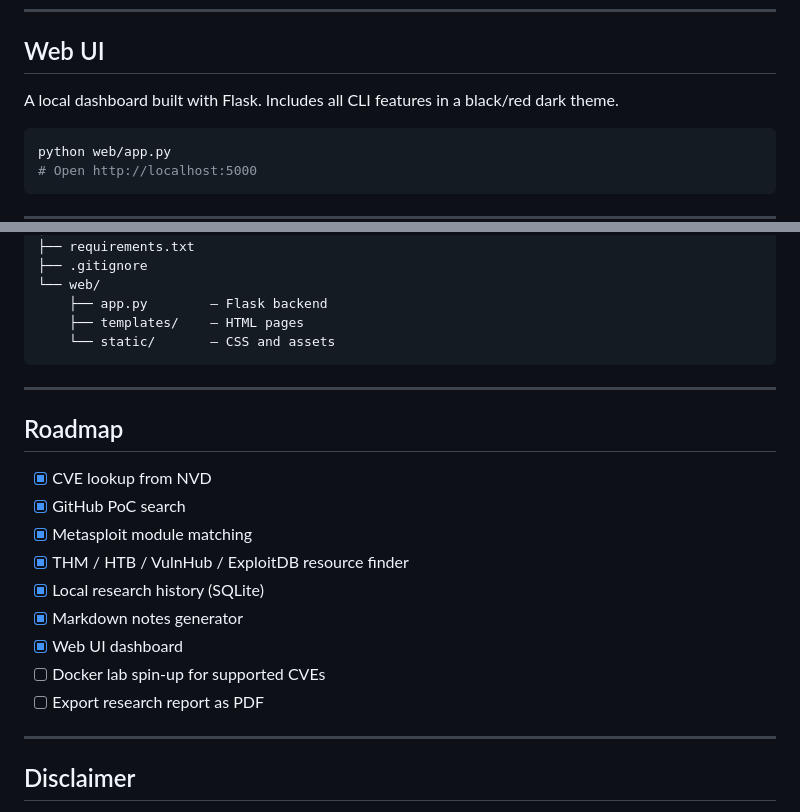
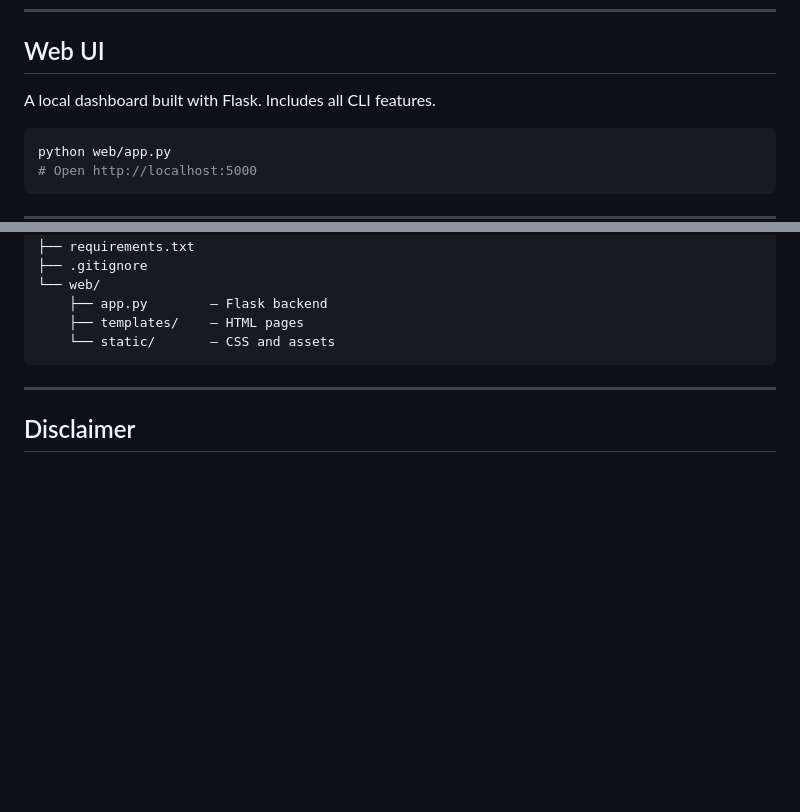
Before and after one commit to SRMOPY/CveScaf, a Markdown page: README.md, 2 parts joined by grey strips. GitHub-like rendering; blank space fills up the shorter version.

Commit message:
docs: remove roadmap section

````diff
--- a/README.md
+++ b/README.md
@@ -76,7 +76,7 @@ No API keys, no accounts, no config files.
 
 ## Web UI
 
-A local dashboard built with Flask. Includes all CLI features in a black/red dark theme.
+A local dashboard built with Flask. Includes all CLI features.
 
 ```bash
 python web/app.py
@@ -130,20 +130,6 @@ CveScaf/
 
 ---
 
-## Roadmap
-
-- [x] CVE lookup from NVD
-- [x] GitHub PoC search
-- [x] Metasploit module matching
-- [x] THM / HTB / VulnHub / ExploitDB resource finder
-- [x] Local research history (SQLite)
-- [x] Markdown notes generator
-- [x] Web UI dashboard
-- [ ] Docker lab spin-up for supported CVEs
-- [ ] Export research report as PDF
-
----
-
 ## Disclaimer
 
 This tool is built for **learning and authorized practice only** — CTFs, personal labs, and platforms like TryHackMe and HackTheBox. Don't use it against systems you don't own or have explicit permission to test.
````
